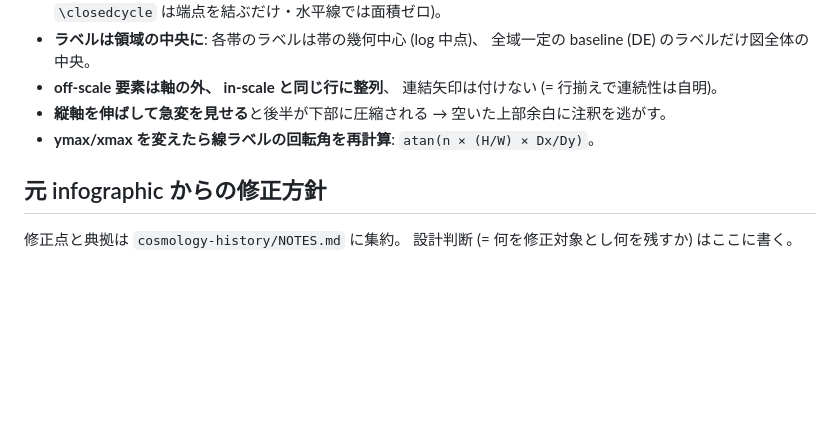
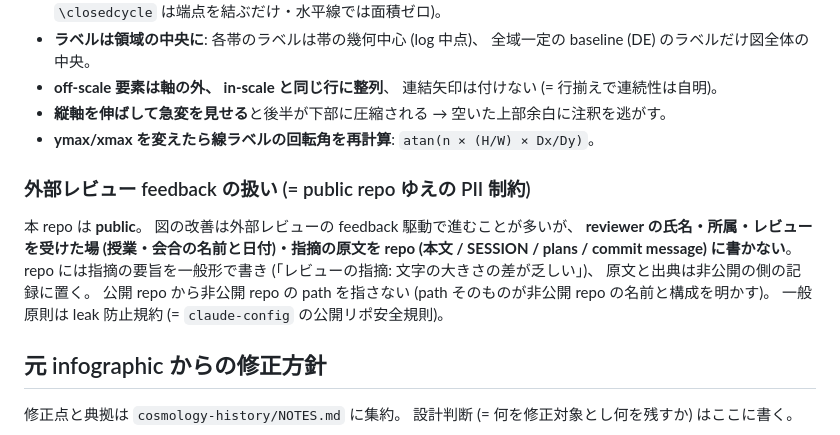
Before and after one commit to odakin/infographics, a Markdown page: DESIGN.md, the part around the change. Rendered like a GitHub page; blank space fills up the shorter version.

Commit message:
cosmology-history: 一般 pgfplots gotcha の正本 pointer + 外部レビュー PII 注記
- NOTES.md: 一般 gotcha (中央寄せ/closedcycle/named anchor/回転) の正本は
  claude-config/conventions/tikz-pgfplots.md と明記、本 NOTES は本 entry
  固有の design 判断に限定 (SoT drift 防止)
- DESIGN.md: public repo ゆえ外部レビューの氏名等 PII を
  書かない方針を明記

Co-Authored-By: Claude Opus 4.8 (1M context) <noreply@anthropic.com>

```diff
--- a/DESIGN.md
+++ b/DESIGN.md
@@ -72,6 +72,10 @@ HTML 起点なら → SVG / PNG / PDF いずれにも export 可能 (= chromium
 - **縦軸を伸ばして急変を見せる**と後半が下部に圧縮される → 空いた上部余白に注釈を逃がす。
 - **ymax/xmax を変えたら線ラベルの回転角を再計算**: `atan(n × (H/W) × Dx/Dy)`。
 
+### 外部レビュー feedback の扱い (= public repo ゆえの PII 制約)
+
+本 repo は **public**。 図の改善は外部レビューの feedback 駆動で進むことが多いが、 **reviewer の氏名・所属・レビューを受けた場 (授業・会合の名前と日付)・指摘の原文を repo (本文 / SESSION / plans / commit message) に書かない**。 repo には指摘の要旨を一般形で書き (「レビューの指摘: 文字の大きさの差が乏しい」)、 原文と出典は非公開の側の記録に置く。 公開 repo から非公開 repo の path を指さない (path そのものが非公開 repo の名前と構成を明かす)。 一般原則は leak 防止規約 (= `claude-config` の公開リポ安全規則)。
+
 ## 元 infographic からの修正方針
 
 修正点と典拠は `cosmology-history/NOTES.md` に集約。 設計判断 (= 何を修正対象とし何を残すか) はここに書く。
```
Also changed, not shown: cosmology-history/NOTES.md (+2 -0 lines).
